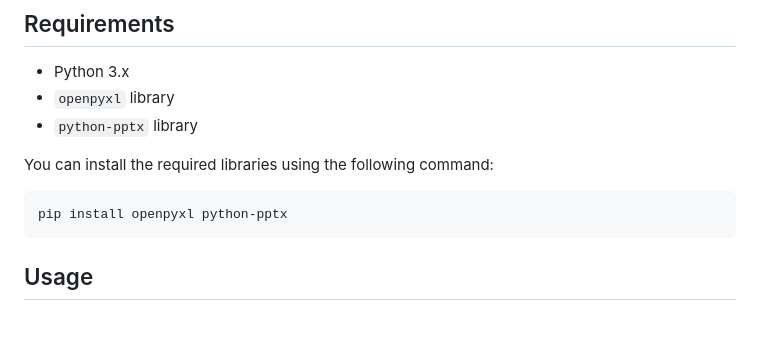
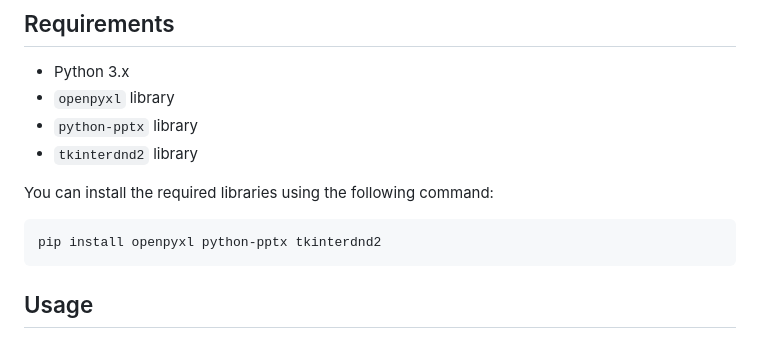
Before and after one commit to enjoeyland/excel2ppt-nametag-generator, a Markdown page: README.md, the part around the change. Rendered like a GitHub page.

Commit message:
Add tkinterdnd2 library for drag and drop functionality

````diff
--- a/README.md
+++ b/README.md
@@ -11,11 +11,12 @@ This project aims to automatically generate nametags to load data from an Excel
 - Python 3.x
 - `openpyxl` library
 - `python-pptx` library
+- `tkinterdnd2` library
 
 You can install the required libraries using the following command:
 
 ```bash
-pip install openpyxl python-pptx
+pip install openpyxl python-pptx tkinterdnd2
 ```
 
 ## Usage
````
